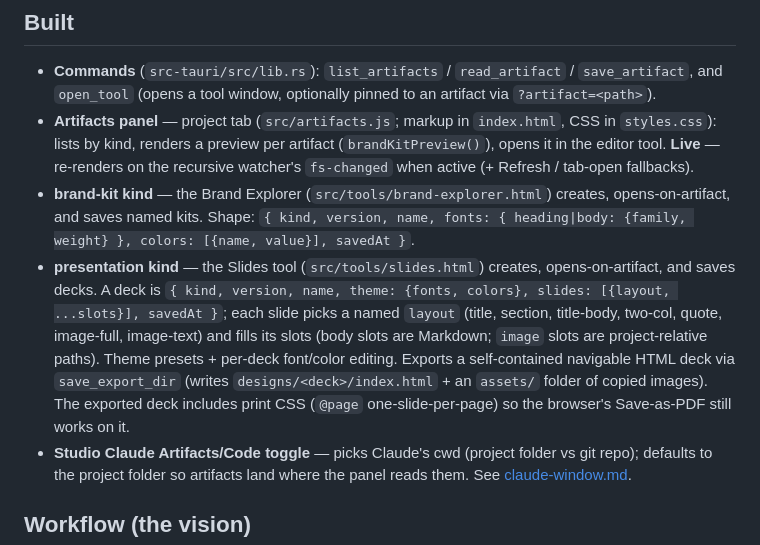
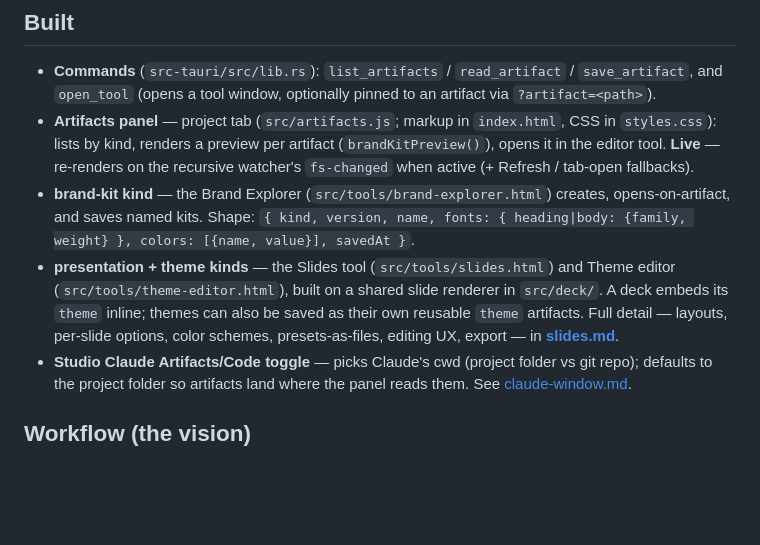
Before and after one commit to rhymeandreason/Studio, a Markdown page: docs/artifacts.md, the part around the change. GitHub-like rendering; blank space fills up the shorter version.

Commit message:
Add documentation for Slides Feature including themes

```diff
--- a/docs/artifacts.md
+++ b/docs/artifacts.md
@@ -57,16 +57,11 @@ expose a headless core later; read/write is enough so far.
 - **brand-kit kind** — the Brand Explorer (`src/tools/brand-explorer.html`)
   creates, opens-on-artifact, and saves named kits. Shape:
   `{ kind, version, name, fonts: { heading|body: {family, weight} }, colors: [{name, value}], savedAt }`.
-- **presentation kind** — the Slides tool (`src/tools/slides.html`) creates,
-  opens-on-artifact, and saves decks. A deck is `{ kind, version, name, theme:
-  {fonts, colors}, slides: [{layout, ...slots}], savedAt }`; each slide picks a
-  named `layout` (title, section, title-body, two-col, quote, image-full,
-  image-text) and fills its slots (body slots are Markdown; `image` slots are
-  project-relative paths). Theme presets + per-deck font/color editing.
-  Exports a self-contained navigable HTML deck via `save_export_dir` (writes
-  `designs/<deck>/index.html` + an `assets/` folder of copied images). The
-  exported deck includes print CSS (`@page` one-slide-per-page) so the browser's
-  Save-as-PDF still works on it.
+- **presentation + theme kinds** — the Slides tool (`src/tools/slides.html`) and
+  Theme editor (`src/tools/theme-editor.html`), built on a shared slide renderer
+  in `src/deck/`. A deck embeds its `theme` inline; themes can also be saved as
+  their own reusable `theme` artifacts. Full detail — layouts, per-slide options,
+  color schemes, presets-as-files, editing UX, export — in **[slides.md](slides.md)**.
 - **Studio Claude Artifacts/Code toggle** — picks Claude's cwd (project folder vs
   git repo); defaults to the project folder so artifacts land where the panel
   reads them. See [claude-window.md](claude-window.md).
```
Also changed, not shown: CLAUDE.md (+2 -0 lines), docs/slides.md (added, +149 -0 lines).
